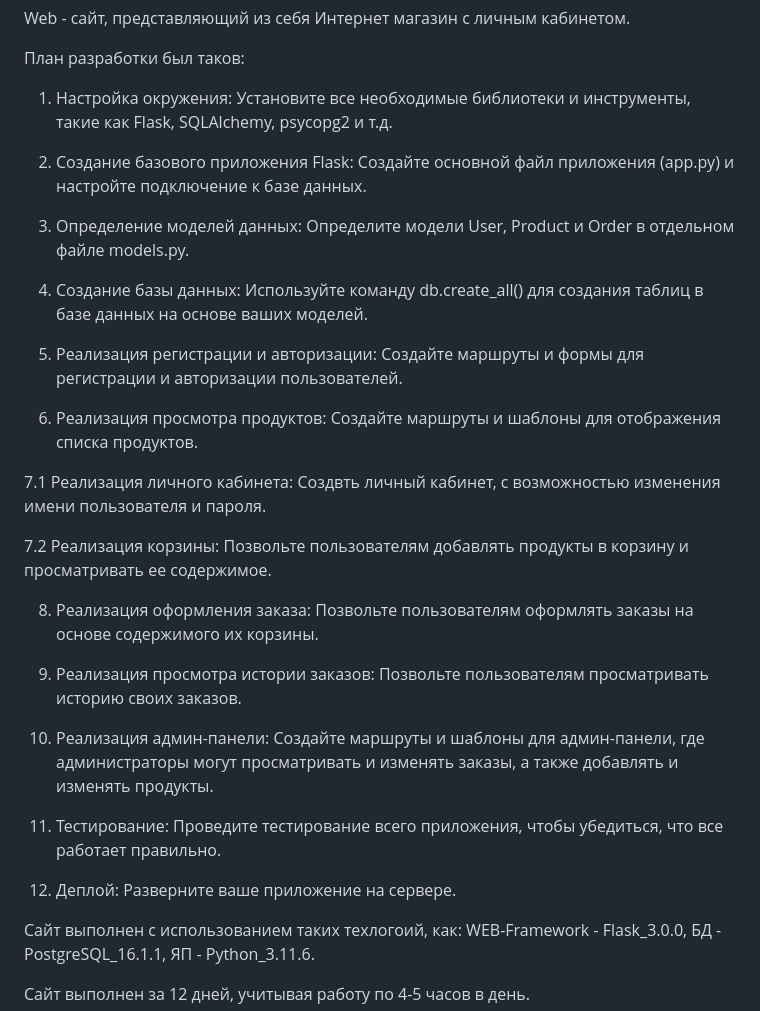
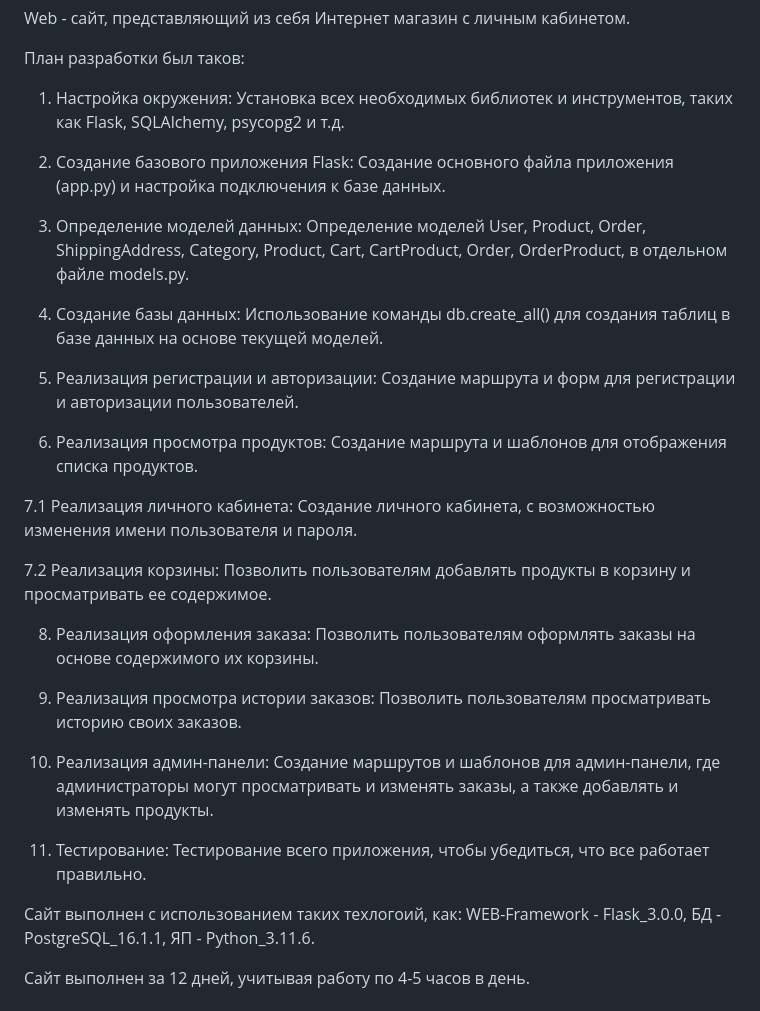
Before and after one commit to LeonovM1/FlaskSiteProject1, a Markdown page: README.md, the part around the change. GitHub-like rendering.

```diff
--- a/README.md
+++ b/README.md
@@ -8,31 +8,29 @@ Web - сайт, представляющий из себя Интернет ма
 
 План разработки был таков:
 
-1. Настройка окружения: Установите все необходимые библиотеки и инструменты, такие как Flask, SQLAlchemy, psycopg2 и т.д.
+1. Настройка окружения: Установка всех необходимых библиотек и инструментов, таких как Flask, SQLAlchemy, psycopg2 и т.д.
 
-2. Создание базового приложения Flask: Создайте основной файл приложения (app.py) и настройте подключение к базе данных.
+2. Создание базового приложения Flask: Создание основного файла приложения (app.py) и настройка подключения к базе данных.
 
-3. Определение моделей данных: Определите модели User, Product и Order в отдельном файле models.py.
+3. Определение моделей данных: Определение моделей User, Product, Order, ShippingAddress, Category, Product, Cart, CartProduct, Order, OrderProduct, в отдельном файле models.py.
 
-4. Создание базы данных: Используйте команду db.create_all() для создания таблиц в базе данных на основе ваших моделей.
+4. Создание базы данных: Использование команды db.create_all() для создания таблиц в базе данных на основе текущей моделей.
 
-5. Реализация регистрации и авторизации: Создайте маршруты и формы для регистрации и авторизации пользователей.
+5. Реализация регистрации и авторизации: Создание маршрута и форм для регистрации и авторизации пользователей.
 
-6. Реализация просмотра продуктов: Создайте маршруты и шаблоны для отображения списка продуктов.
+6. Реализация просмотра продуктов: Создание маршрута и шаблонов для отображения списка продуктов.
 
-7.1 Реализация личного кабинета: Создвть личный кабинет, с возможностью изменения имени пользователя и пароля.
+7.1 Реализация личного кабинета: Создание личного кабинета, с возможностью изменения имени пользователя и пароля.
 
-7.2 Реализация корзины: Позвольте пользователям добавлять продукты в корзину и просматривать ее содержимое.
+7.2 Реализация корзины: Позволить пользователям добавлять продукты в корзину и просматривать ее содержимое.
 
-8. Реализация оформления заказа: Позвольте пользователям оформлять заказы на основе содержимого их корзины.
+8. Реализация оформления заказа: Позволить пользователям оформлять заказы на основе содержимого их корзины.
 
-9. Реализация просмотра истории заказов: Позвольте пользователям просматривать историю своих заказов.
+9. Реализация просмотра истории заказов: Позволить пользователям просматривать историю своих заказов.
 
-10. Реализация админ-панели: Создайте маршруты и шаблоны для админ-панели, где администраторы могут просматривать и изменять заказы, а также добавлять и изменять продукты.
+10. Реализация админ-панели: Создание маршрутов и шаблонов для админ-панели, где администраторы могут просматривать и изменять заказы, а также добавлять и изменять продукты.
 
-11. Тестирование: Проведите тестирование всего приложения, чтобы убедиться, что все работает правильно.
-
-12. Деплой: Разверните ваше приложение на сервере.
+11. Тестирование: Тестирование всего приложения, чтобы убедиться, что все работает правильно.
 
 Сайт выполнен с использованием таких техлогоий, как: WEB-Framework - Flask_3.0.0, БД - PostgreSQL_16.1.1, ЯП - Python_3.11.6.
 
```
